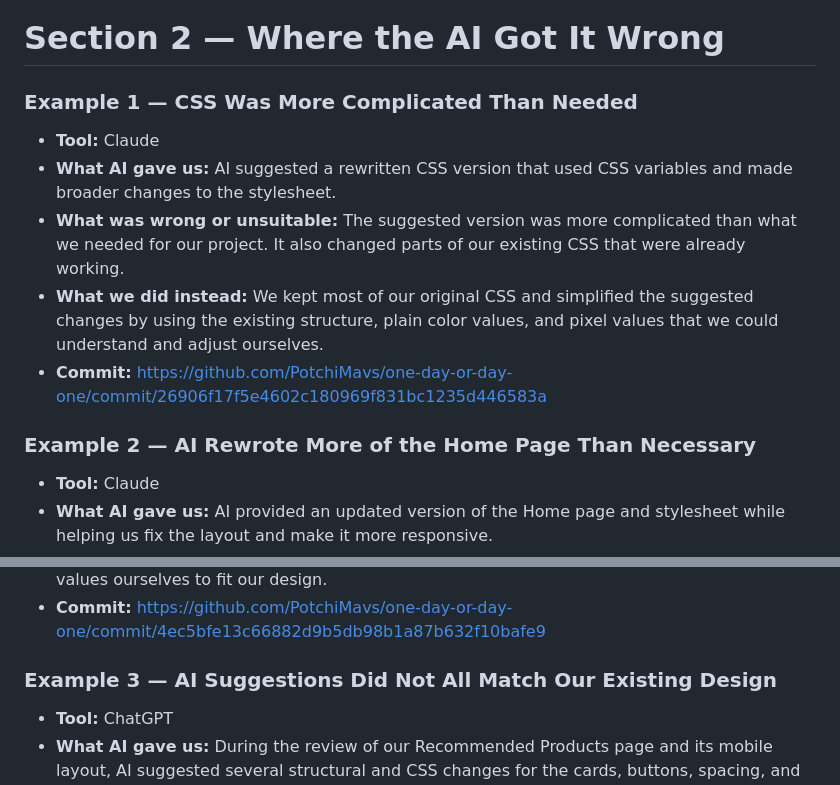
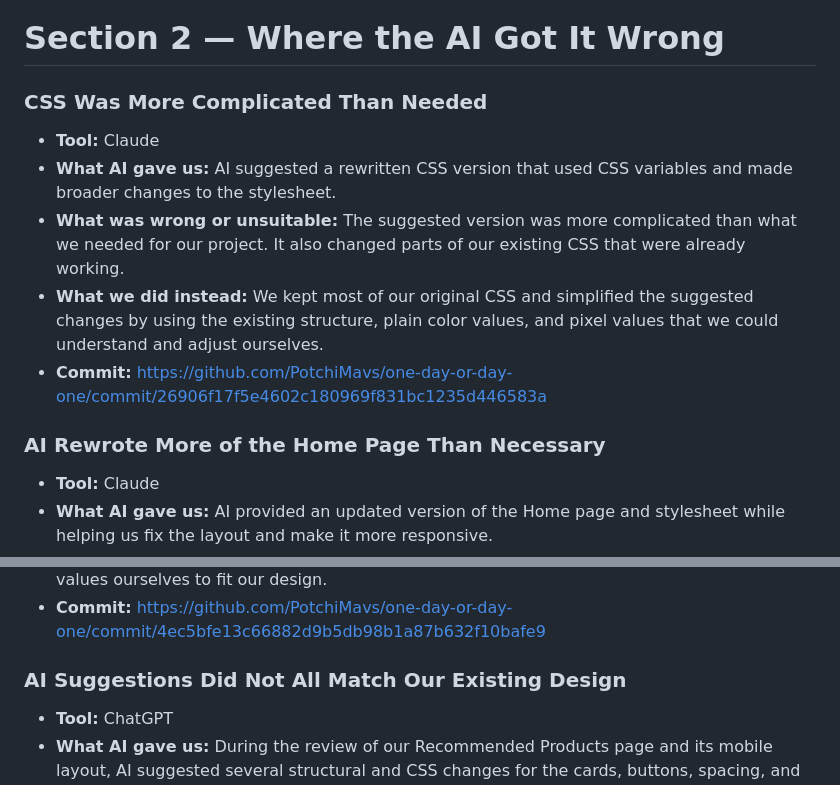
Before and after one commit to PotchiMavs/one-day-or-day-one, a Markdown page: AI-USAGE.md, 2 parts joined by grey strips. Drawn GitHub-style.

Commit message:
Fix formatting and update examples in AI-USAGE.md

```diff
--- a/AI-USAGE.md
+++ b/AI-USAGE.md
@@ -58,7 +58,7 @@ This file documents how our group used AI during the development of **One Day or
 
 # Section 2 — Where the AI Got It Wrong
 
-### Example 1 — CSS Was More Complicated Than Needed
+### CSS Was More Complicated Than Needed
 
 * **Tool:** Claude
 * **What AI gave us:** AI suggested a rewritten CSS version that used CSS variables and made broader changes to the stylesheet.
@@ -66,7 +66,7 @@ This file documents how our group used AI during the development of **One Day or
 * **What we did instead:** We kept most of our original CSS and simplified the suggested changes by using the existing structure, plain color values, and pixel values that we could understand and adjust ourselves.
 * **Commit:** https://github.com/PotchiMavs/one-day-or-day-one/commit/26906f17f5e4602c180969f831bc1235d446583a
 
-### Example 2 — AI Rewrote More of the Home Page Than Necessary
+### AI Rewrote More of the Home Page Than Necessary
 
 * **Tool:** Claude
 * **What AI gave us:** AI provided an updated version of the Home page and stylesheet while helping us fix the layout and make it more responsive.
@@ -74,7 +74,7 @@ This file documents how our group used AI during the development of **One Day or
 * **What we did instead:** We kept our existing HTML structure and only used the responsive and CSS changes that were relevant to the problems we were trying to solve. We adjusted the values ourselves to fit our design.
 * **Commit:** https://github.com/PotchiMavs/one-day-or-day-one/commit/4ec5bfe13c66882d9b5db98b1a87b632f10bafe9
 
-### Example 3 — AI Suggestions Did Not All Match Our Existing Design
+### AI Suggestions Did Not All Match Our Existing Design
 
 * **Tool:** ChatGPT
 * **What AI gave us:** During the review of our Recommended Products page and its mobile layout, AI suggested several structural and CSS changes for the cards, buttons, spacing, and links.
```
